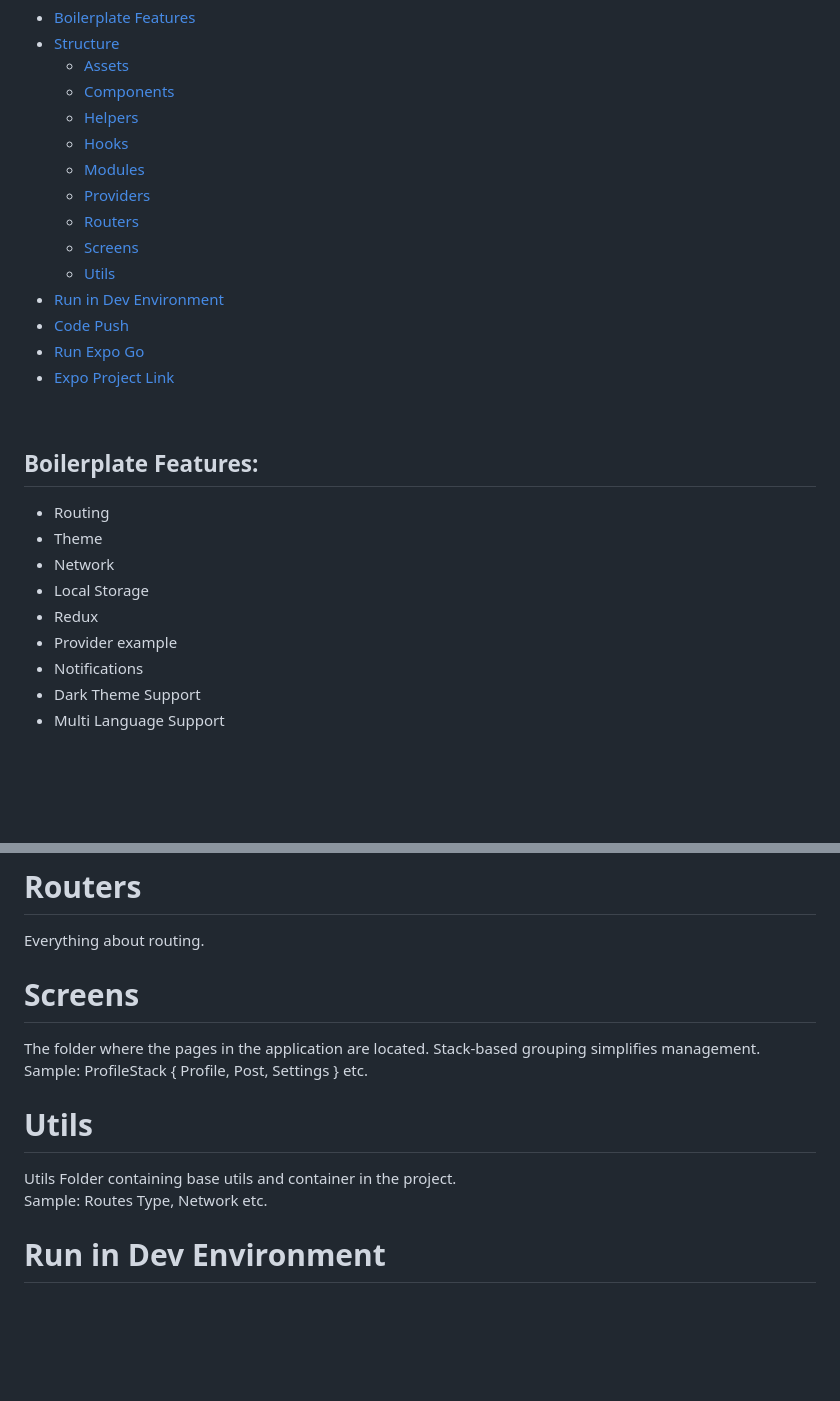
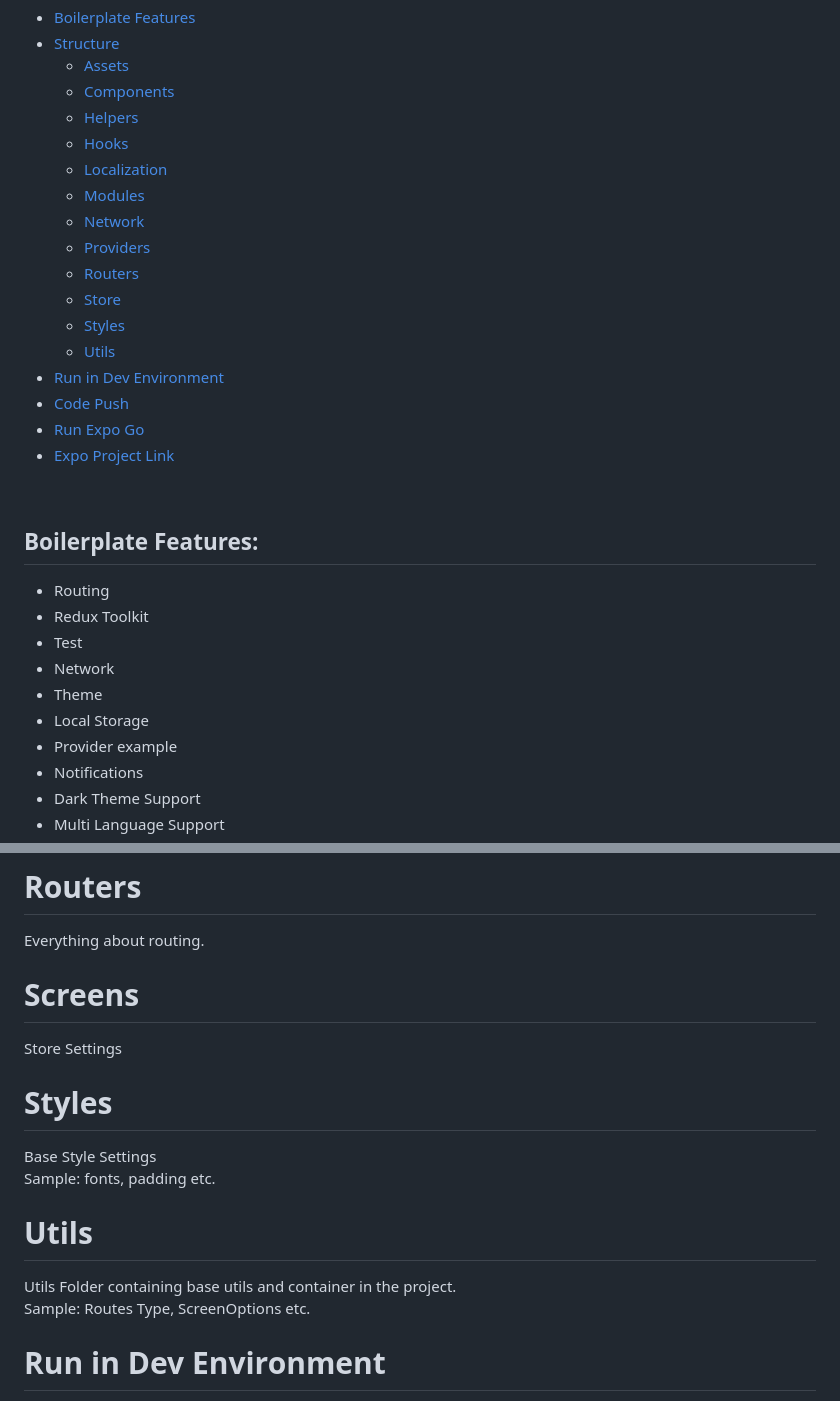
Before and after one commit to Milvasoft/expo-boilerplate, a Markdown page: README.md, 2 parts joined by grey strips. Drawn GitHub-style; blank space fills up the shorter version.

```diff
--- a/README.md
+++ b/README.md
@@ -12,10 +12,13 @@
 	- [Components](#Components)
 	- [Helpers](#Helpers)
 	- [Hooks](#Hooks)
+	- [Localization](#Localization)
 	- [Modules](#Modules)
+	- [Network](#Network)
 	- [Providers](#Providers)
 	- [Routers](#Routers)
-	- [Screens](#Screens)
+	- [Store](#Store)
+	- [Styles](#Styles)
 	- [Utils](#Utils)
 - [Run in Dev Environment](#Run)
 - [Code Push](#Push)
@@ -28,10 +31,11 @@
 ## Boilerplate Features:
 
 * Routing
+* Redux Toolkit
+* Test
+* Network
 * Theme
-* Network
 * Local Storage
-* Redux
 * Provider example
 * Notifications
 * Dark Theme Support
@@ -158,13 +205,18 @@ Everything about routing.
 # Screens
-The folder where the pages in the application are located. Stack-based grouping simplifies management.
+Store Settings
 <br>
-Sample: ProfileStack { Profile, Post, Settings } etc.
+
+<a id="Styles"></a>
+# Styles
+Base Style Settings
+<br>
+Sample: fonts, padding etc.
 
 <a id="Utils"></a>
 # Utils
 Utils Folder containing base utils and container in the project.
 <br>
-Sample: Routes Type, Network etc.
+Sample: Routes Type, ScreenOptions etc.
 
 <a id="Run"></a>
 # Run in Dev Environment
```
Also changed, not shown: other parts of README.md (+58 -15 lines).
